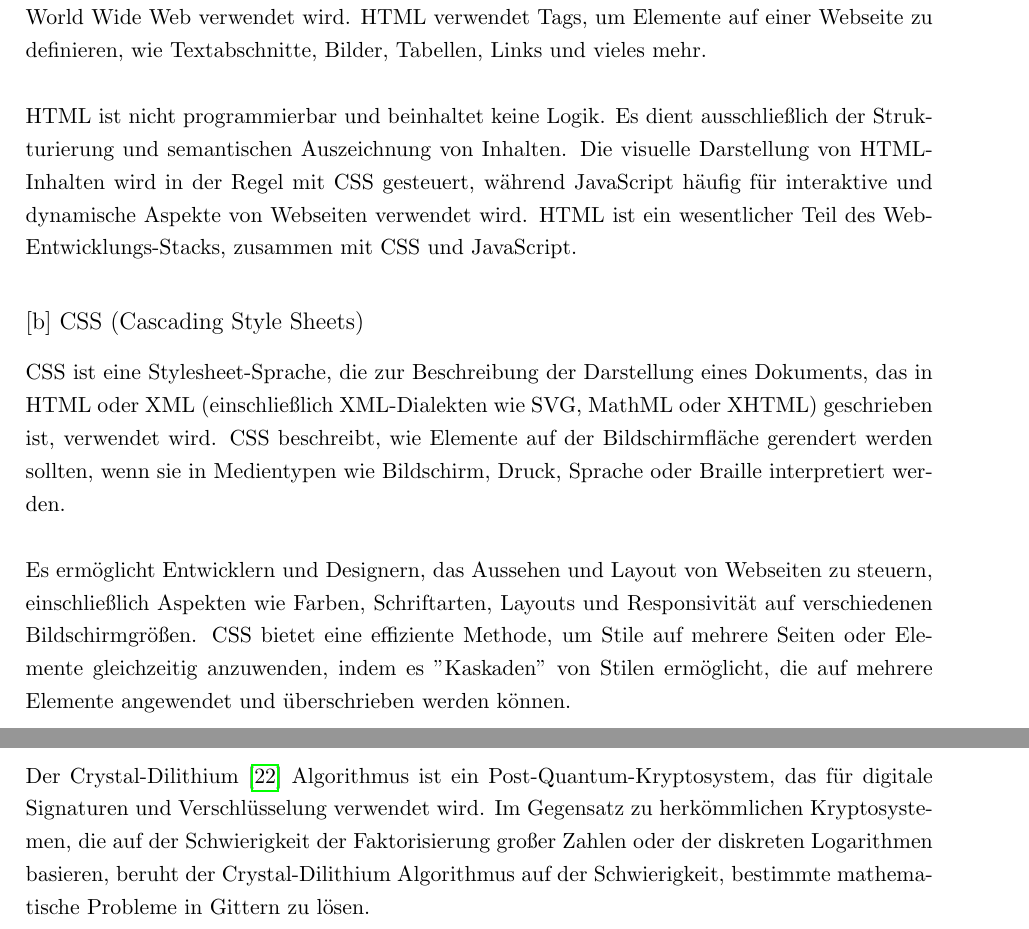
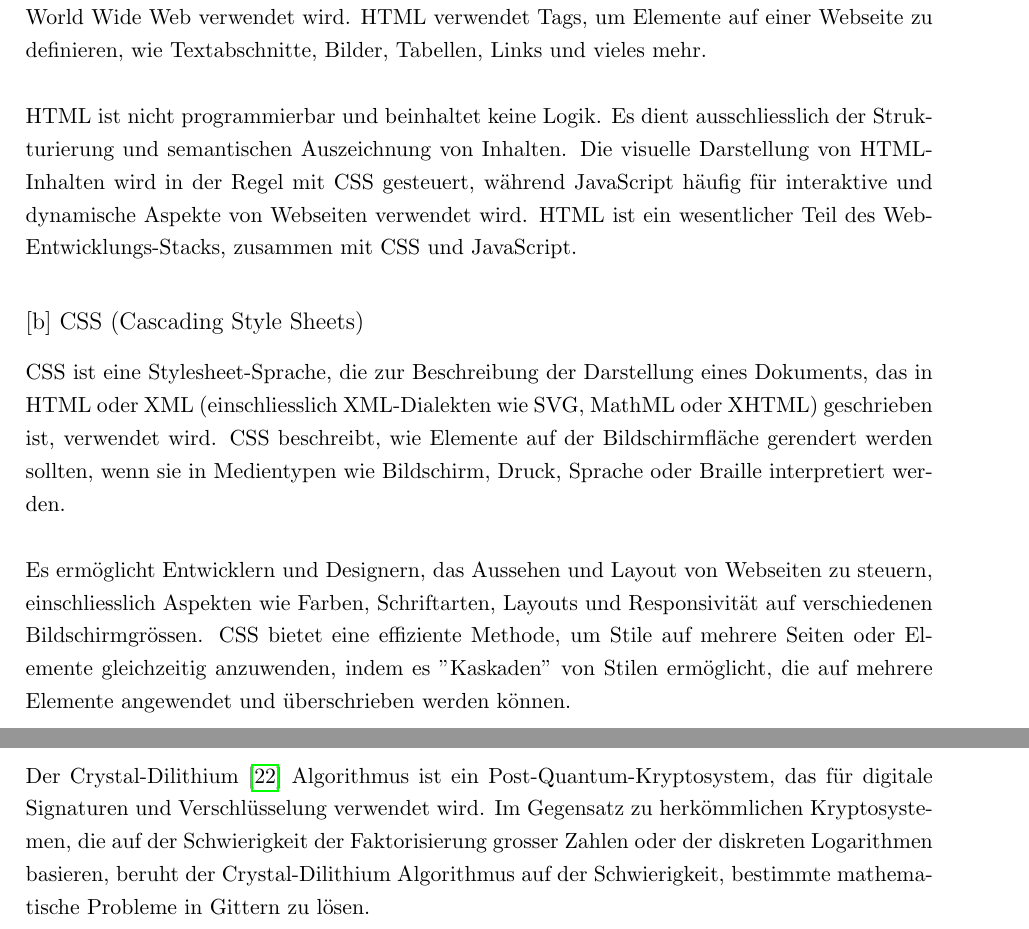
Before and after one commit to benni347/abschluss-arbeit-doku, a LaTeX document (main.tex, which reads txt/glossar.tex): two parts of pages 23 and 24 of 26, joined at a grey line, cut so that both start at the same text. Compiled offline with pdfLaTeX.

Commit message:
ß zu ss, da ich in der Schweiz wohne.

```diff
--- a/txt/glossar.tex
+++ b/txt/glossar.tex
@@ -3,12 +3,12 @@
 \subsection*{[a] HTML (Hypertext Markup Language)}
 \label{glo:html1}
 HTML ist eine standardisierte Auszeichnungssprache, die zur Erstellung von Webseiten auf dem World Wide Web verwendet wird. HTML verwendet Tags, um Elemente auf einer Webseite zu definieren, wie Textabschnitte, Bilder, Tabellen, Links und vieles mehr. \\\\
-HTML ist nicht programmierbar und beinhaltet keine Logik. Es dient ausschließlich der Strukturierung und semantischen Auszeichnung von Inhalten. Die visuelle Darstellung von HTML-Inhalten wird in der Regel mit CSS gesteuert, während JavaScript häufig für interaktive und dynamische Aspekte von Webseiten verwendet wird. HTML ist ein wesentlicher Teil des Web-Entwicklungs-Stacks, zusammen mit CSS und JavaScript.
+HTML ist nicht programmierbar und beinhaltet keine Logik. Es dient ausschliesslich der Strukturierung und semantischen Auszeichnung von Inhalten. Die visuelle Darstellung von HTML-Inhalten wird in der Regel mit CSS gesteuert, während JavaScript häufig für interaktive und dynamische Aspekte von Webseiten verwendet wird. HTML ist ein wesentlicher Teil des Web-Entwicklungs-Stacks, zusammen mit CSS und JavaScript.
 \addcontentsline{toc}{subsection}{[b] CSS (Cascading Style Sheets)}
 \subsection*{[b] CSS (Cascading Style Sheets)}
 \label{glo:css}
-CSS ist eine Stylesheet-Sprache, die zur Beschreibung der Darstellung eines Dokuments, das in HTML oder XML (einschließlich XML-Dialekten wie SVG, MathML oder XHTML) geschrieben ist, verwendet wird. CSS beschreibt, wie Elemente auf der Bildschirmfläche gerendert werden sollten, wenn sie in Medientypen wie Bildschirm, Druck, Sprache oder Braille interpretiert werden.\\\\
-Es ermöglicht Entwicklern und Designern, das Aussehen und Layout von Webseiten zu steuern, einschließlich Aspekten wie Farben, Schriftarten, Layouts und Responsivität auf verschiedenen Bildschirmgrößen. CSS bietet eine effiziente Methode, um Stile auf mehrere Seiten oder Elemente gleichzeitig anzuwenden, indem es "Kaskaden" von Stilen ermöglicht, die auf mehrere Elemente angewendet und überschrieben werden können.
+CSS ist eine Stylesheet-Sprache, die zur Beschreibung der Darstellung eines Dokuments, das in HTML oder XML (einschliesslich XML-Dialekten wie SVG, MathML oder XHTML) geschrieben ist, verwendet wird. CSS beschreibt, wie Elemente auf der Bildschirmfläche gerendert werden sollten, wenn sie in Medientypen wie Bildschirm, Druck, Sprache oder Braille interpretiert werden.\\\\
+Es ermöglicht Entwicklern und Designern, das Aussehen und Layout von Webseiten zu steuern, einschliesslich Aspekten wie Farben, Schriftarten, Layouts und Responsivität auf verschiedenen Bildschirmgrössen. CSS bietet eine effiziente Methode, um Stile auf mehrere Seiten oder Elemente gleichzeitig anzuwenden, indem es "Kaskaden" von Stilen ermöglicht, die auf mehrere Elemente angewendet und überschrieben werden können.
 \addcontentsline{toc}{subsection}{[c] JS (JavaScript)}
 \subsection*{[c] JS (JavaScript)}
 \label{glo:js}
@@ -34,7 +34,7 @@ Advanced Encryption Standard (AES): AES ist ein symmetrischer Verschlüsselungsa
 \addcontentsline{toc}{subsection}{[g] Crystal-dilithium}
 \subsection*{[g] Crystal-dilithium}
 \label{glo:crystal-dilithium}
-Der Crystal-Dilithium \cite{crystal} Algorithmus ist ein Post-Quantum-Kryptosystem, das für digitale Signaturen und Verschlüsselung verwendet wird. Im Gegensatz zu herkömmlichen Kryptosystemen, die auf der Schwierigkeit der Faktorisierung großer Zahlen oder der diskreten Logarithmen basieren, beruht der Crystal-Dilithium Algorithmus auf der Schwierigkeit, bestimmte mathematische Probleme in Gittern zu lösen.\\
+Der Crystal-Dilithium \cite{crystal} Algorithmus ist ein Post-Quantum-Kryptosystem, das für digitale Signaturen und Verschlüsselung verwendet wird. Im Gegensatz zu herkömmlichen Kryptosystemen, die auf der Schwierigkeit der Faktorisierung grosser Zahlen oder der diskreten Logarithmen basieren, beruht der Crystal-Dilithium Algorithmus auf der Schwierigkeit, bestimmte mathematische Probleme in Gittern zu lösen.\\
 Das Kryptosystem verwendet zwei Arten von Schlüsseln: einen öffentlichen Schlüssel für die Verschlüsselung und die Überprüfung von Signaturen sowie einen privaten Schlüssel für die Entschlüsselung und das Signieren von Nachrichten. Der Algorithmus verwendet auch eine sogenannte "Trapdoor-Funktion", die es ermöglicht, den öffentlichen Schlüssel so zu konstruieren, dass er schwer zu knacken ist, selbst wenn der Angreifer den privaten Schlüssel besitzt.\\
 Um eine Nachricht mit dem Crystal-Dilithium Algorithmus zu verschlüsseln, wird der öffentliche Schlüssel des Empfängers verwendet. Der Absender verschlüsselt die Nachricht mit diesem Schlüssel und sendet sie an den Empfänger. Um die Nachricht zu entschlüsseln, verwendet der Empfänger seinen privaten Schlüssel.\\
 Elliptische-Kurven-Kryptographie (ECC) ist ein moderner Ansatz für öffentliche Schlüsselkryptographie, der auf der Mathematik elliptischer Kurven basiert. ECC bietet im Vergleich zu herkömmlichen kryptographischen Verfahren wie RSA oder Diffie-Hellman eine ähnliche Sicherheit bei kürzeren Schlüssellängen, was zu schnelleren und effizienteren Implementierungen führt. ECC wird in verschiedenen Anwendungen eingesetzt, wie beispielsweise in digitalen Signaturen, Schlüsselaustauschprotokollen und Verschlüsselungssystemen.\\
```
Also changed, not shown: txt/haupteil.tex (+1 -1 lines), txt/schlussteil.tex (+1 -1 lines).
